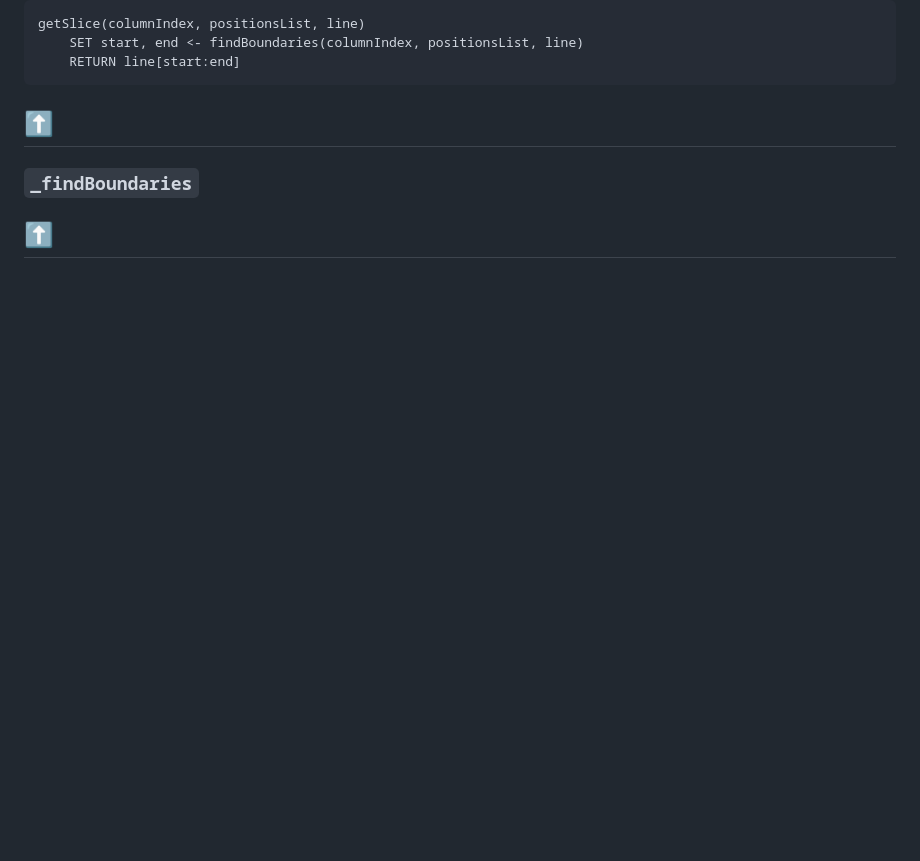
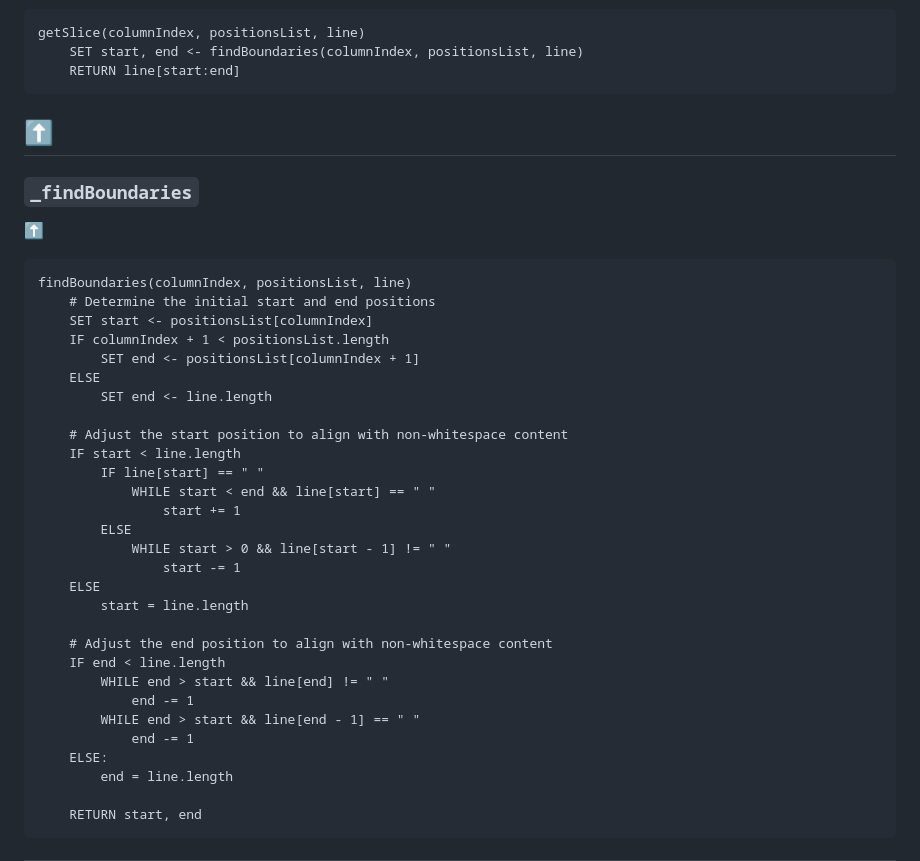
Before and after one commit to 7s4e/p3, a Markdown page: scripts/table/design.md, the part around the change. Rendered like a GitHub page; blank space fills up the shorter version.

Commit message:
draft findBoundaries pseudo

````diff
--- a/scripts/table/design.md
+++ b/scripts/table/design.md
@@ -206,4 +206,35 @@ getSlice(columnIndex, positionsList, line)
 ---
 ### `_findBoundaries`
 [️⬆️](#table)
+```
+findBoundaries(columnIndex, positionsList, line)
+    # Determine the initial start and end positions
+    SET start <- positionsList[columnIndex]
+    IF columnIndex + 1 < positionsList.length
+        SET end <- positionsList[columnIndex + 1]
+    ELSE
+        SET end <- line.length
+
+    # Adjust the start position to align with non-whitespace content
+    IF start < line.length
+        IF line[start] == " "
+            WHILE start < end && line[start] == " "
+                start += 1
+        ELSE
+            WHILE start > 0 && line[start - 1] != " "
+                start -= 1
+    ELSE
+        start = line.length
+
+    # Adjust the end position to align with non-whitespace content
+    IF end < line.length
+        WHILE end > start && line[end] != " "
+            end -= 1
+        WHILE end > start && line[end - 1] == " "
+            end -= 1
+    ELSE:
+        end = line.length
+
+    RETURN start, end
+```
 ---
````
